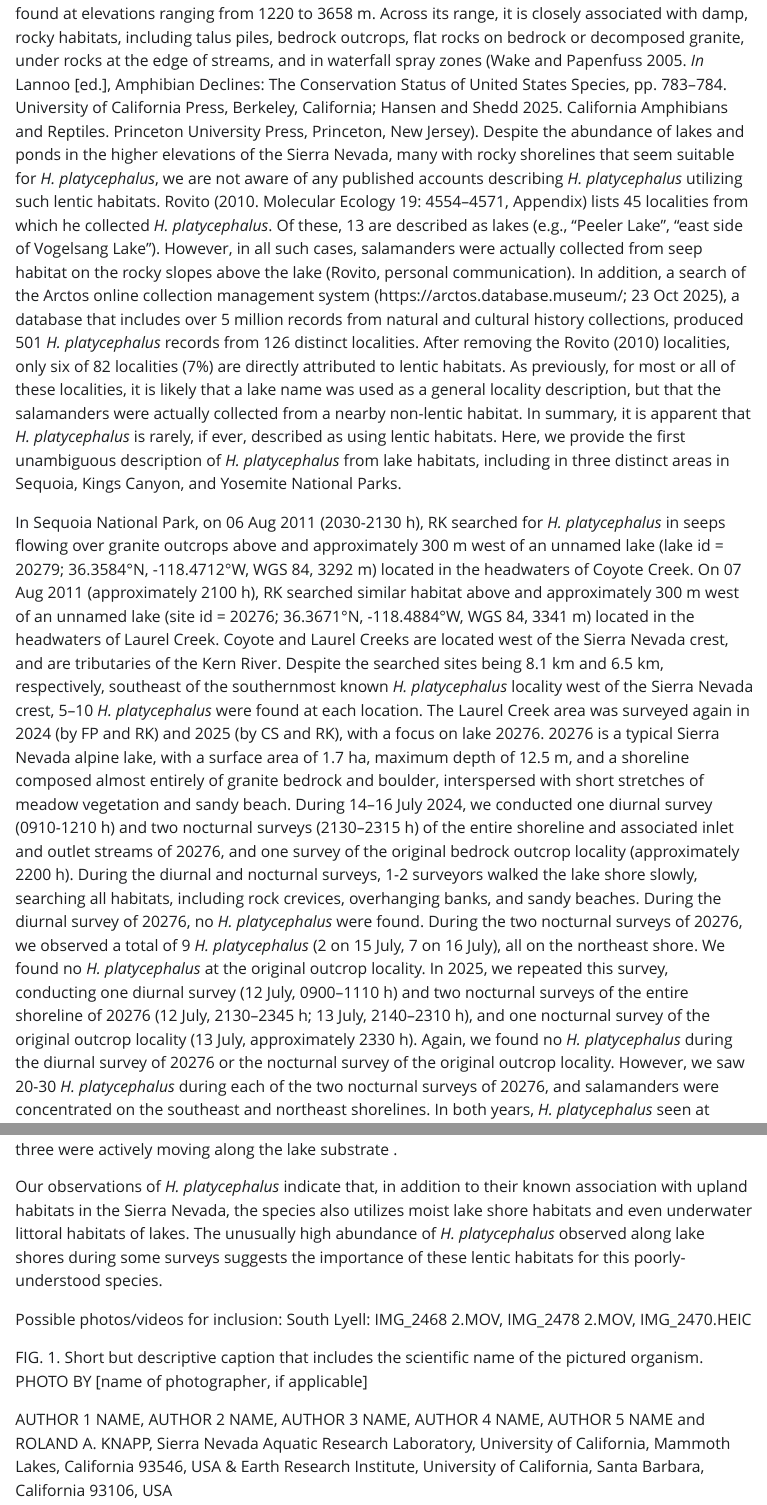
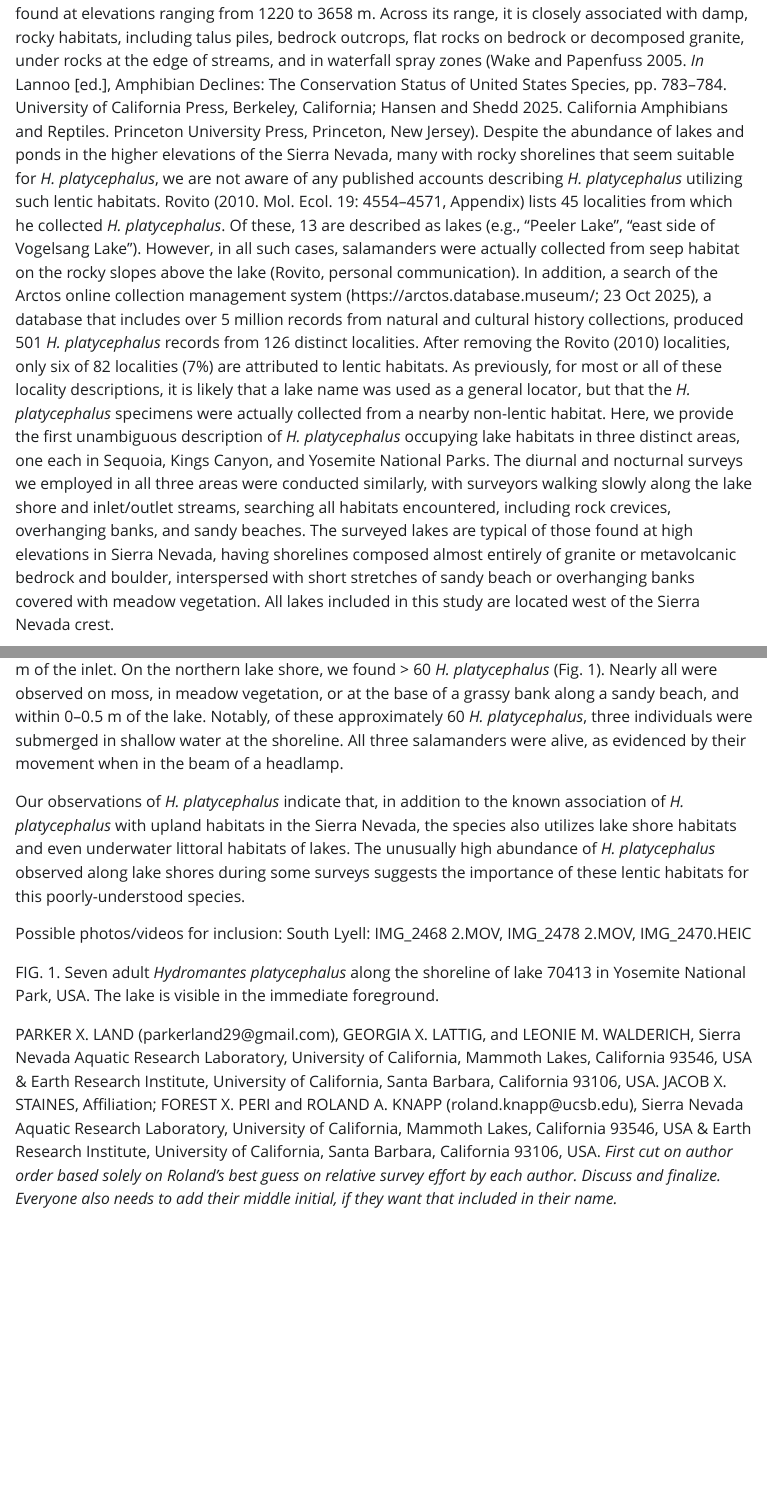
Before and after one commit to SNARL1/hydromantes-note, a Quarto document (doc/hydromantes_note.qmd): the page in a window 1100 px wide, from 150 px down before the commit and from 80 px down after it, so that both start at the same text, and a second part further down, joined at a grey line. The pictures show the output file doc/hydromantes_note.html that the author committed with the source, opened offline; Quarto's library style sheets are replaced by a plain one without menus.

Commit message:
Minor edits and formatting updates

```diff
--- a/doc/hydromantes_note.qmd
+++ b/doc/hydromantes_note.qmd
@@ -75,27 +74,26 @@ dist_laurel <- round(locations$distance_m[locations$site == "laurel"] / 1000, 1)
 *Hydromantes platycephalus* is endemic to California's Sierra Nevada mountains (USA), where it is found at elevations ranging from 1220 to 3658 m.
 Across its range, it is closely associated with damp, rocky habitats, including talus piles, bedrock outcrops, flat rocks on bedrock or decomposed granite, under rocks at the edge of streams, and in waterfall spray zones (Wake and Papenfuss 2005. *In* Lannoo \[ed.\], Amphibian Declines: The Conservation Status of United States Species, pp. 783--784. University of California Press, Berkeley, California; Hansen and Shedd 2025. California Amphibians and Reptiles. Princeton University Press, Princeton, New Jersey).
 Despite the abundance of lakes and ponds in the higher elevations of the Sierra Nevada, many with rocky shorelines that seem suitable for *H. platycephalus*, we are not aware of any published accounts describing *H. platycephalus* utilizing such lentic habitats.
-Rovito (2010. Molecular Ecology 19: 4554--4571, Appendix) lists `r n_distinct(rovito$locality)` localities from which he collected *H. platycephalus*.
+Rovito (2010. Mol. Ecol. 19: 4554--4571, Appendix) lists `r n_distinct(rovito$locality)` localities from which he collected *H. platycephalus*.
 Of these, 13 are described as lakes (e.g., "Peeler Lake", "east side of Vogelsang Lake").
 However, in all such cases, salamanders were actually collected from seep habitat on the rocky slopes above the lake (Rovito, personal communication).
 In addition, a search of the Arctos online collection management system (https://arctos.database.museum/; 23 Oct 2025), a database that includes over 5 million records from natural and cultural history collections, produced `r nrow(arctos)` *H. platycephalus* records from `r n_distinct(arctos$spec_locality)` distinct localities.
-After removing the Rovito (2010) localities, only six of `r n_distinct(arctos_norovito$spec_locality)` localities (`r round(6/((n_distinct(arctos_norovito$spec_locality)))*100)`%) are directly attributed to lentic habitats.
-As previously, for most or all of these localities, it is likely that a lake name was used as a general locality description, but that the salamanders were actually collected from a nearby non-lentic habitat.
-In summary, it is apparent that *H. platycephalus* is rarely, if ever, described as using lentic habitats.
-Here, we provide the first unambiguous description of *H. platycephalus* from lake habitats, including in three distinct areas in Sequoia, Kings Canyon, and Yosemite National Parks.
+After removing the Rovito (2010) localities, only six of `r n_distinct(arctos_norovito$spec_locality)` localities (`r round(6/((n_distinct(arctos_norovito$spec_locality)))*100)`%) are attributed to lentic habitats.
+As previously, for most or all of these locality descriptions, it is likely that a lake name was used as a general locator, but that the *H. platycephalus* specimens were actually collected from a nearby non-lentic habitat.
+Here, we provide the first unambiguous description of *H. platycephalus* occupying lake habitats in three distinct areas, one each in Sequoia, Kings Canyon, and Yosemite National Parks.
+The diurnal and nocturnal surveys we employed in all three areas were conducted similarly, with surveyors walking slowly along the lake shore and inlet/outlet streams, searching all habitats encountered, including rock crevices, overhanging banks, and sandy beaches.
+The surveyed lakes are typical of those found at high elevations in Sierra Nevada, having shorelines composed almost entirely of granite or metavolcanic bedrock and boulder, interspersed with short stretches of sandy beach or overhanging banks covered with meadow vegetation.
+All lakes included in this study are located west of the Sierra Nevada crest.
 
-In Sequoia National Park, on 06 Aug 2011 (2030-2130 h), RK searched for *H. platycephalus* in seeps flowing over granite outcrops above and approximately 300 m west of an unnamed lake (lake id = 20279; 36.3584°N, -118.4712°W, WGS 84, 3292 m) located in the headwaters of Coyote Creek.
+In Sequoia National Park, on 06 Aug 2011 (2030-2130 h), RK searched for *H. platycephalus* in seeps flowing over granite outcrops above and approximately 300 m west of an unnamed lake (lake id = 20279; 36.3584°N, -118.4712°W, WGS 84, 3292 m elev.) located in the headwaters of Coyote Creek.
 On 07 Aug 2011 (approximately 2100 h), RK searched similar habitat above and approximately 300 m west of an unnamed lake (site id = 20276; 36.3671°N, -118.4884°W, WGS 84, 3341 m) located in the headwaters of Laurel Creek.
-Coyote and Laurel Creeks are located west of the Sierra Nevada crest, and are tributaries of the Kern River.
+Coyote and Laurel Creeks are tributaries of the Kern River.
 Despite the searched sites being `r dist_coyote` km and `r dist_laurel` km, respectively, southeast of the southernmost known *H. platycephalus* locality west of the Sierra Nevada crest, 5--10 *H. platycephalus* were found at each location.
 The Laurel Creek area was surveyed again in 2024 (by FP and RK) and 2025 (by CS and RK), with a focus on lake 20276.
-20276 is a typical Sierra Nevada alpine lake, with a surface area of 1.7 ha, maximum depth of 12.5 m, and a shoreline composed almost entirely of granite bedrock and boulder, interspersed with short stretches of meadow vegetation and sandy beach.
-During 14--16 July 2024, we conducted one diurnal survey (0910-1210 h) and two nocturnal surveys (2130--2315 h) of the entire shoreline and associated inlet and outlet streams of 20276, and one survey of the original bedrock outcrop locality (approximately 2200 h).
-During the diurnal and nocturnal surveys, 1-2 surveyors walked the lake shore slowly, searching all habitats, including rock crevices, overhanging banks, and sandy beaches.
+20276 has a surface area of 1.7 ha and a maximum depth of 12.5 m.
+During 14--16 July 2024, we conducted one diurnal survey (0910-1210 h) and two nocturnal surveys (2130--2315 h) of the entire shoreline and associated inlet and outlet streams of 20276, and one nocturnal survey of the original bedrock outcrop locality (approximately 2200 h).
 During the diurnal survey of 20276, no *H. platycephalus* were found.
 During the two nocturnal surveys of 20276, we observed a total of 9 *H. platycephalus* (2 on 15 July, 7 on 16 July), all on the northeast shore.
-We found no *H. platycephalus* at the original outcrop locality.
+We found no *H. platycephalus* during the nocturnal survey at the original outcrop locality.
 In 2025, we repeated this survey, conducting one diurnal survey (12 July, 0900--1110 h) and two nocturnal surveys of the entire shoreline of 20276 (12 July, 2130--2345 h; 13 July, 2140--2310 h), and one nocturnal survey of the original outcrop locality (13 July, approximately 2330 h)<!--# Cob, can you verify this date and time? I neglected to add it to my field notebook.  -->.
 Again, we found no *H. platycephalus* during the diurnal survey of 20276 or the nocturnal survey of the original outcrop locality.
-However, we saw 20-30 *H. platycephalus* during each of the two nocturnal surveys of 20276, and salamanders were concentrated on the southeast and northeast shorelines.
-In both years, *H. platycephalus* seen at 20276 were observed on wet rocks and moss on the shore within 0--1 m of the lake.
@@ -122 +120,7 @@ On 18 August, during a diurnal survey of the lake shore and associated inlet and
 On 19 August, we conducted a nocturnal survey (2100-2230 h) of the northern inlet and the northern lake shore.
+Two *H. platycephalus* were observed in the first 100 m of the inlet.
+On the northern lake shore, we found \> 60 *H. platycephalus* (Fig. 1).
+Nearly all were observed on moss, in meadow vegetation, or at the base of a grassy bank along a sandy beach, and within 0--0.5 m of the lake.
+Notably, of these approximately 60 *H. platycephalus*, three individuals were submerged in shallow water at the shoreline.
+All three salamanders were alive, as evidenced by their movement when in the beam of a headlamp.
+<!--# Probably too much detail: During our August 2025 surveys of this site, the water level of 70413 and the flow of the northern inlet were substantially less than during our surveys in July 2024. As such, we suggest that the retreating water level of 70413 in August 2025 was pushing salamanders from nearby habitats to the lake shore in search of moisture. -->
@@ -129,14 +127,15 @@ Although speculative, we wonder if the retreating water level of 70413 in August
 
-Our observations of *H. platycephalus* indicate that, in addition to their known association with upland habitats in the Sierra Nevada, the species also utilizes lake shore habitats and even underwater littoral habitats of lakes.
+Our observations of *H. platycephalus* indicate that, in addition to the known association of *H. platycephalus* with upland habitats in the Sierra Nevada, the species also utilizes lake shore habitats and even underwater littoral habitats of lakes.
 The unusually high abundance of *H. platycephalus* observed along lake shores during some surveys suggests the importance of these lentic habitats for this poorly-understood species.
 
 Possible photos/videos for inclusion: South Lyell: IMG_2468 2.MOV, IMG_2478 2.MOV, IMG_2470.HEIC
 
-FIG.
-1.
-Short but descriptive caption that includes the scientific name of the pictured organism.
-PHOTO BY \[name of photographer, if applicable\]
+[FIG. 1]{.smallcaps}.
+Seven adult *Hydromantes platycephalus* along the shoreline of lake 70413 in Yosemite National Park, USA. The lake is visible in the immediate foreground.
+<!--# IMG_2470.HEIC -->
 
-AUTHOR 1 NAME, AUTHOR 2 NAME, AUTHOR 3 NAME, AUTHOR 4 NAME, AUTHOR 5 NAME and ROLAND A. KNAPP, Sierra Nevada Aquatic Research Laboratory, University of California, Mammoth Lakes, California 93546, USA & Earth Research Institute, University of California, Santa Barbara, California 93106, USA <!--# We could include everyone's email, or just one or two of the authors. Given the number of authors, including emails for every author might be a bit much. Maybe include for first and last authors?-->
+PARKER X. LAND (parkerland29\@gmail.com), GEORGIA X. LATTIG, and LEONIE M. WALDERICH, Sierra Nevada Aquatic Research Laboratory, University of California, Mammoth Lakes, California 93546, USA & Earth Research Institute, University of California, Santa Barbara, California 93106, USA.
+JACOB X. STAINES, Affiliation; FOREST X. PERI and ROLAND A. KNAPP (roland.knapp\@ucsb.edu), Sierra Nevada Aquatic Research Laboratory, University of California, Mammoth Lakes, California 93546, USA & Earth Research Institute, University of California, Santa Barbara, California 93106, USA.
+*First cut on author order based solely on Roland's best guess on relative survey effort by each author. Discuss and finalize. Everyone also needs to add their middle initial, if they want that included in their name.*
 
-<!--# Authors (in alphabetical order by last name): Allie Chipman (?), Roland Knapp, Parker Land, Georgia Lattig, Forest Peri, Cob Staines, Leonie Walderich. Anybody else? Decide on order, with Roland last.  -->
+<!--# Submit in docx. or .odf format via email attachment to Laine Giovanetto: lgiovanetto@ymail.com -->
```
Also changed, not shown: doc/hydromantes_note.html, doc/hydromantes_note.qmd (41 more changed lines), 1 other file.
